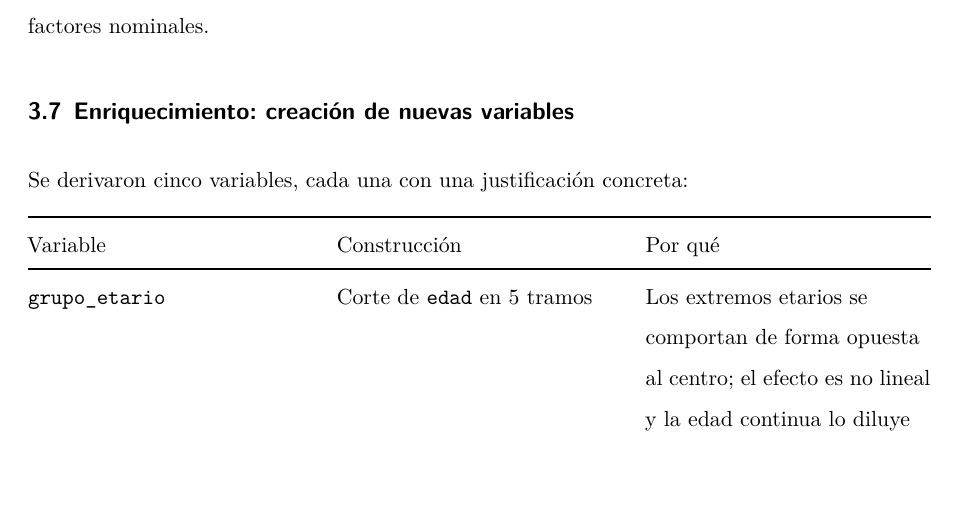
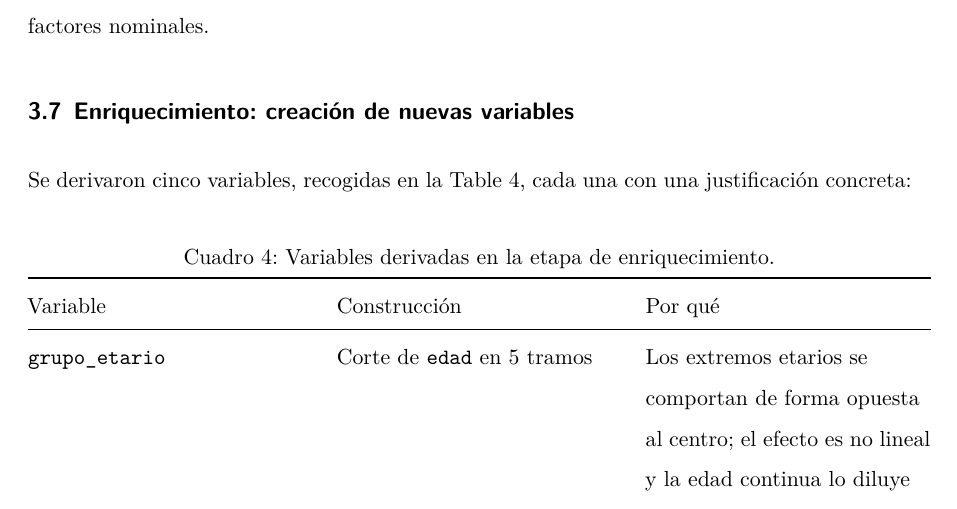
Before and after one commit to DaniSandt1/bank-marketing-eda-p1, a Quarto document (UTEC-Report1.qmd): part of page 10 of 25 before the commit and part of page 10 of 26 after it, cut so that both start at the same text, the shorter picture padded with empty space. Rendered offline with R 4.5, knitr and Pandoc in place of Quarto, then LaTeX, with nearby package versions; drawn as R Markdown's standard PDF in place of the format the file asks for.

Commit message:
Corregir error 'No counter none defined' en el render del PDF
La única tabla markdown cruda del informe (3 columnas, enriquecimiento) no
tenía caption. Quarto la convierte a longtable y, con `lot: true`, intenta
añadirla a la lista de tablas sin un contador asociado:

    LaTeX Error: No counter 'none' defined.
    l.858 ...width - 4\tabcolsep) * \real{0.3333}}@{}}

Se le añade caption e identificador de referencia cruzada (#tbl-enriquecimiento)
y se la cita desde el texto.

Co-Authored-By: Claude Opus 5 <noreply@anthropic.com>

```diff
--- a/UTEC-Report1.qmd
+++ b/UTEC-Report1.qmd
@@ -304,7 +304,8 @@ nominales.
 
 ## Enriquecimiento: creación de nuevas variables
 
-Se derivaron cinco variables, cada una con una justificación concreta:
+Se derivaron cinco variables, recogidas en la @tbl-enriquecimiento, cada una con
+una justificación concreta:
 
 | Variable | Construcción | Por qué |
 |:---|:---|:---|
```
Also changed, not shown: UTEC-Report1.qmd (2 more changed lines).
